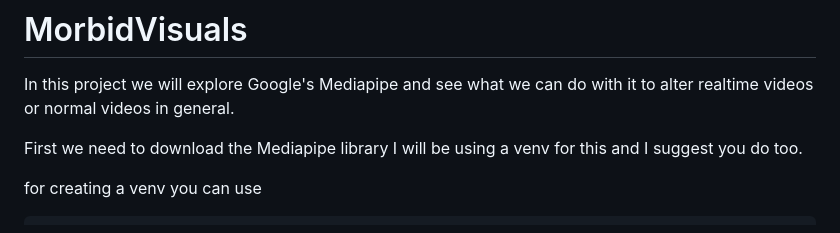
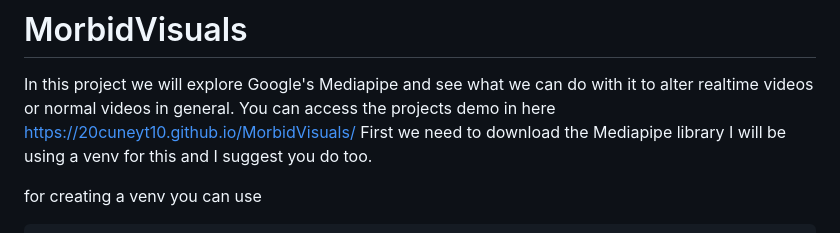
Before and after one commit to 20Cuneyt10/MorbidVisuals, a Markdown page: README.md, the part around the change. Drawn GitHub-style.

Commit message:
Update README with demo link
Added a link to the project's demo in the README.

```diff
--- a/README.md
+++ b/README.md
@@ -1,7 +1,7 @@
 # MorbidVisuals
 
 In this project we will explore Google's Mediapipe and see what we can do with it to alter realtime videos or normal videos in general.
-
+You can access the projects demo in here https://20cuneyt10.github.io/MorbidVisuals/
 First we need to download the Mediapipe library I will be using a venv for this and I suggest you do too.
 
 for creating a venv you can use
```
